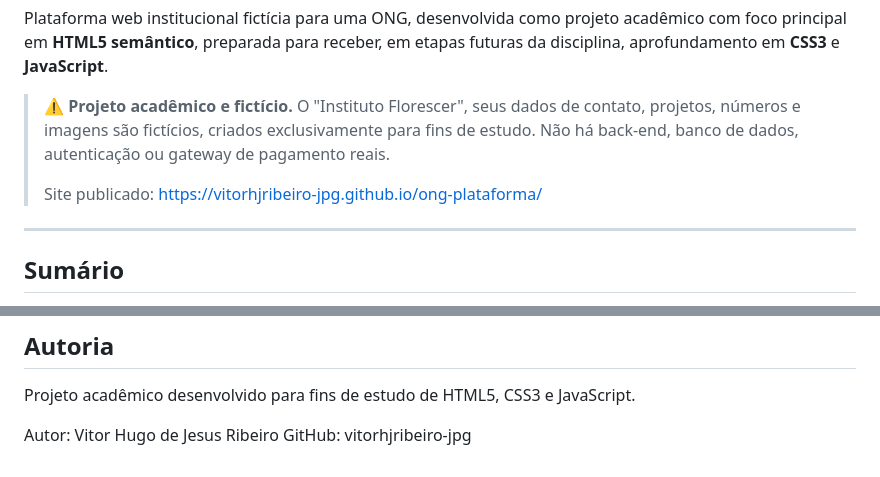
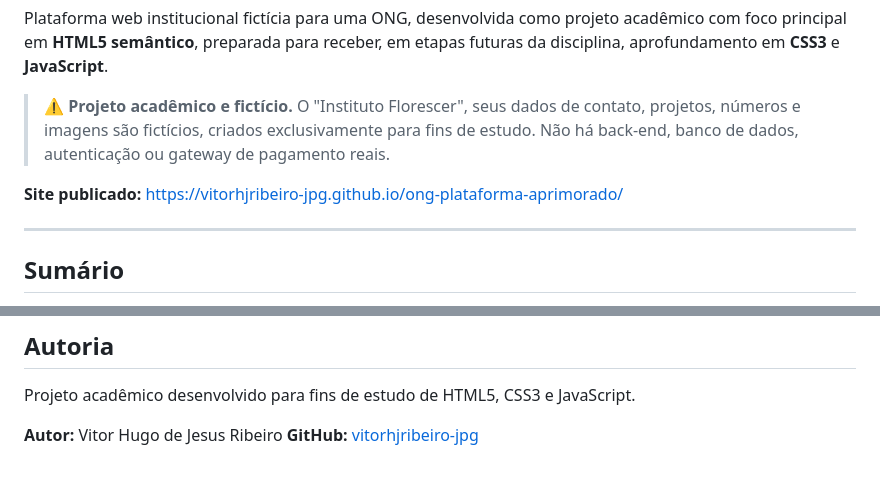
Before and after one commit to vitorhjribeiro-jpg/ong-plataforma-aprimorado, a Markdown page: README.md, 2 parts joined by grey strips. GitHub-like rendering.

```diff
--- a/README.md
+++ b/README.md
@@ -11,7 +11,7 @@ em etapas futuras da disciplina, aprofundamento em **CSS3** e **JavaScript**.
 > para fins de estudo. Não há back-end, banco de dados, autenticação ou
 > gateway de pagamento reais.
 >
-> Site publicado: https://vitorhjribeiro-jpg.github.io/ong-plataforma/
+ **Site publicado:** https://vitorhjribeiro-jpg.github.io/ong-plataforma-aprimorado/
 
 ---
 
@@ -234,4 +234,5 @@ Foram utilizadas imagens dispobíveis em sites do google. Nenhuma imagem represe
 Projeto acadêmico desenvolvido para fins de estudo de HTML5, CSS3 e
 JavaScript.
 
-Autor: Vitor Hugo de Jesus Ribeiro GitHub: vitorhjribeiro-jpg
+**Autor:** Vitor Hugo de Jesus Ribeiro
+**GitHub:** [vitorhjribeiro-jpg](https://github.com/vitorhjribeiro-jpg)
```
